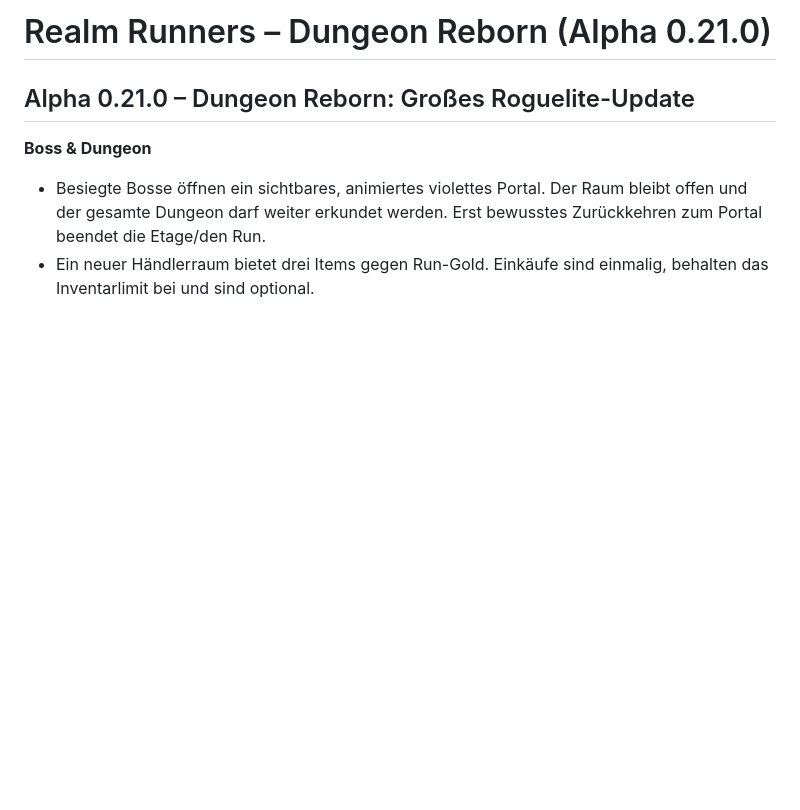
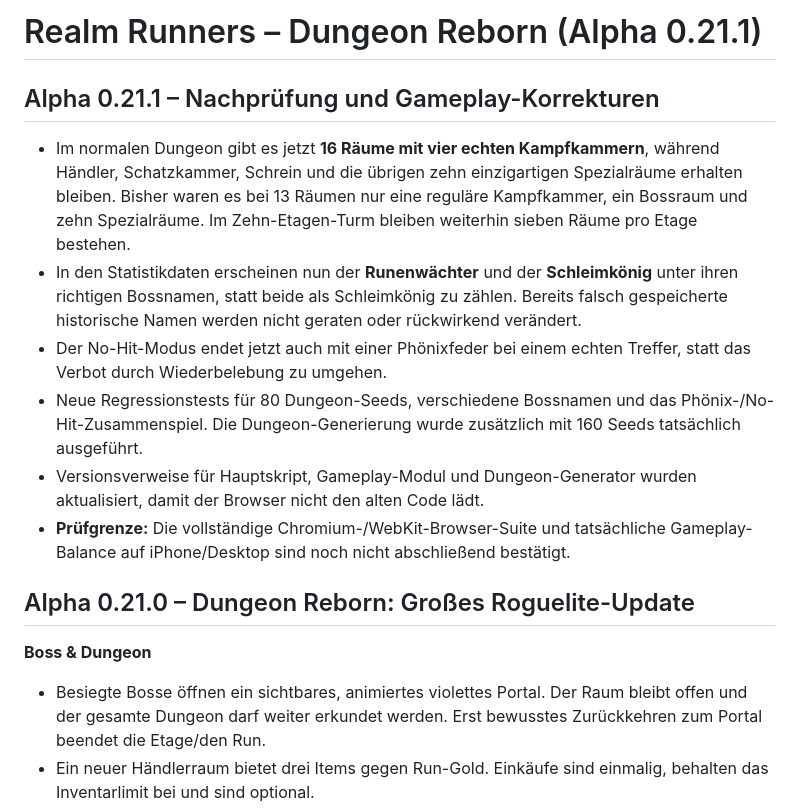
Before and after one commit to Christian045/realm-runners, a Markdown page: README.md, the part around the change. Rendered like a GitHub page; blank space fills up the shorter version.

Commit message:
Release v0.21.1 audited dungeon density, boss naming and no-hit rules

```diff
--- a/README.md
+++ b/README.md
@@ -1,4 +1,15 @@
-# Realm Runners – Dungeon Reborn (Alpha 0.21.0)
+# Realm Runners – Dungeon Reborn (Alpha 0.21.1)
+
+## Alpha 0.21.1 – Nachprüfung und Gameplay-Korrekturen
+
+- Im normalen Dungeon gibt es jetzt **16 Räume mit vier echten Kampfkammern**, während Händler, Schatzkammer, Schrein und die übrigen zehn einzigartigen Spezialräume erhalten bleiben. Bisher waren es bei 13 Räumen nur eine reguläre Kampfkammer, ein Bossraum und zehn Spezialräume. Im Zehn-Etagen-Turm bleiben weiterhin sieben Räume pro Etage bestehen.
+- In den Statistikdaten erscheinen nun der **Runenwächter** und der **Schleimkönig** unter ihren richtigen Bossnamen, statt beide als Schleimkönig zu zählen. Bereits falsch gespeicherte historische Namen werden nicht geraten oder rückwirkend verändert.
+- Der No-Hit-Modus endet jetzt auch mit einer Phönixfeder bei einem echten Treffer, statt das Verbot durch Wiederbelebung zu umgehen.
+- Neue Regressionstests für 80 Dungeon-Seeds, verschiedene Bossnamen und das Phönix-/No-Hit-Zusammenspiel. Die Dungeon-Generierung wurde zusätzlich mit 160 Seeds tatsächlich ausgeführt.
+- Versionsverweise für Hauptskript, Gameplay-Modul und Dungeon-Generator wurden aktualisiert, damit der Browser nicht den alten Code lädt.
+- **Prüfgrenze:** Die vollständige Chromium-/WebKit-Browser-Suite und tatsächliche Gameplay-Balance auf iPhone/Desktop sind noch nicht abschließend bestätigt.
+
+
 
 ## Alpha 0.21.0 – Dungeon Reborn: Großes Roguelite-Update
 
```
